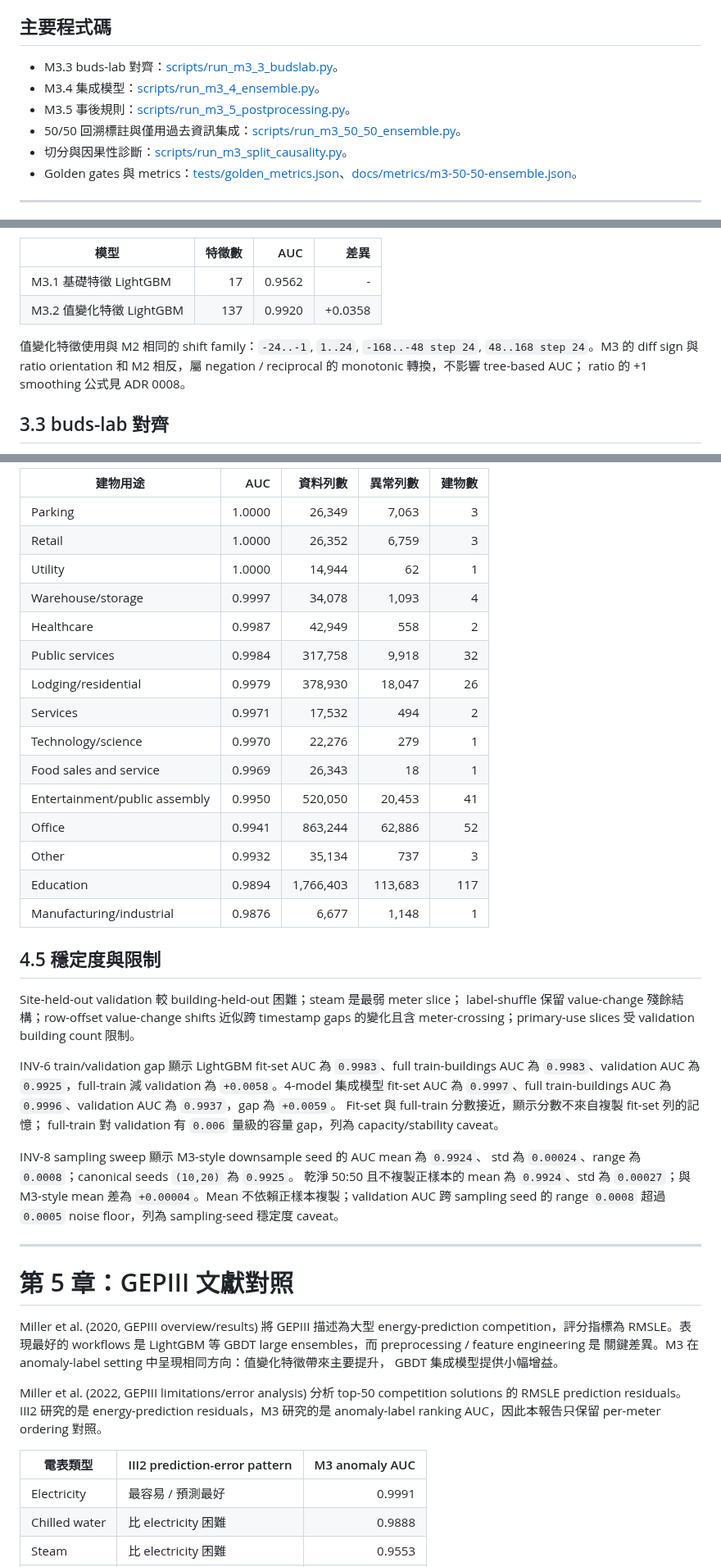
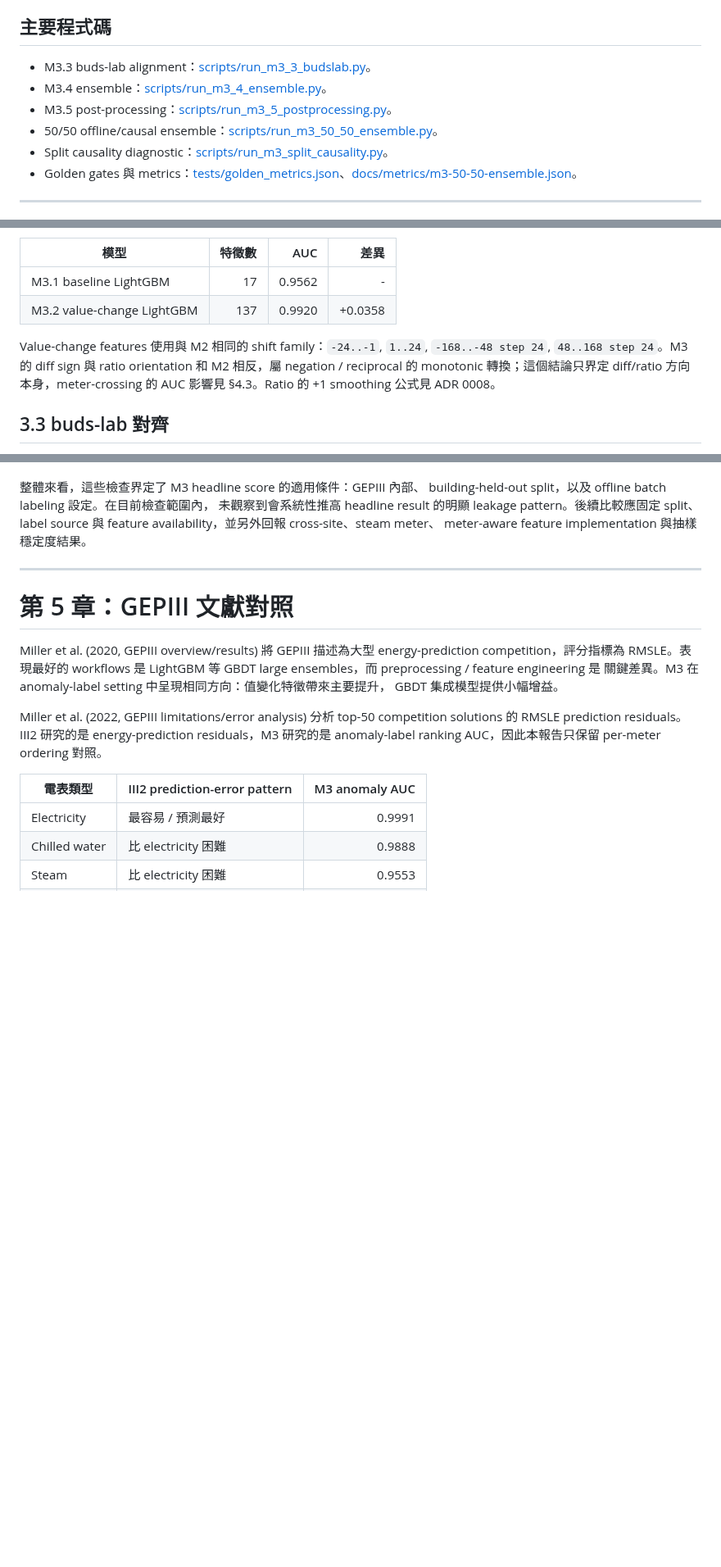
Before and after one commit to kuokuant-oss/lead-reproduction, a Markdown page: docs/reports/m3-report.md, 3 parts joined by grey strips. Shown at 82% size. Rendered like a GitHub page; blank space fills up the shorter version.

```diff
--- a/docs/reports/m3-report.md
+++ b/docs/reports/m3-report.md
@@ -12,11 +12,11 @@ reproduction；M3 驗證同一套方法論在完整 GEPIII train subset 上是
 
 ## 主要程式碼
 
-+ M3.3 buds-lab 對齊：[scripts/run_m3_3_budslab.py](../../scripts/run_m3_3_budslab.py)。
-+ M3.4 集成模型：[scripts/run_m3_4_ensemble.py](../../scripts/run_m3_4_ensemble.py)。
-+ M3.5 事後規則：[scripts/run_m3_5_postprocessing.py](../../scripts/run_m3_5_postprocessing.py)。
-+ 50/50 回溯標註與僅用過去資訊集成：[scripts/run_m3_50_50_ensemble.py](../../scripts/run_m3_50_50_ensemble.py)。
-+ 切分與因果性診斷：[scripts/run_m3_split_causality.py](../../scripts/run_m3_split_causality.py)。
++ M3.3 buds-lab alignment：[scripts/run_m3_3_budslab.py](https://github.com/kuokuant-oss/lead-reproduction/blob/main/scripts/run_m3_3_budslab.py)。
++ M3.4 ensemble：[scripts/run_m3_4_ensemble.py](https://github.com/kuokuant-oss/lead-reproduction/blob/main/scripts/run_m3_4_ensemble.py)。
++ M3.5 post-processing：[scripts/run_m3_5_postprocessing.py](https://github.com/kuokuant-oss/lead-reproduction/blob/main/scripts/run_m3_5_postprocessing.py)。
++ 50/50 offline/causal ensemble：[scripts/run_m3_50_50_ensemble.py](https://github.com/kuokuant-oss/lead-reproduction/blob/main/scripts/run_m3_50_50_ensemble.py)。
++ Split causality diagnostic：[scripts/run_m3_split_causality.py](../../scripts/run_m3_split_causality.py)。
 + Golden gates 與 metrics：[tests/golden_metrics.json](../../tests/golden_metrics.json)、[docs/metrics/m3-50-50-ensemble.json](../metrics/m3-50-50-ensemble.json)。
 
 ---
@@ -105,13 +121,14 @@ M3.2 加入 120 個值變化特徵。
 
 | 模型 | 特徵數 | AUC | 差異 |
 |---|---:|---:|---:|
-| M3.1 基礎特徵 LightGBM | 17 | 0.9562 | - |
-| M3.2 值變化特徵 LightGBM | 137 | 0.9920 | +0.0358 |
+| M3.1 baseline LightGBM | 17 | 0.9562 | - |
+| M3.2 value-change LightGBM | 137 | 0.9920 | +0.0358 |
 
-值變化特徵使用與 M2 相同的 shift family：`-24..-1`, `1..24`,
+Value-change features 使用與 M2 相同的 shift family：`-24..-1`, `1..24`,
 `-168..-48 step 24`, `48..168 step 24`。M3 的 diff sign 與 ratio orientation
-和 M2 相反，屬 negation / reciprocal 的 monotonic 轉換，不影響 tree-based AUC；
-ratio 的 +1 smoothing 公式見 ADR 0008。
+和 M2 相反，屬 negation / reciprocal 的 monotonic 轉換；這個結論只界定
+diff/ratio 方向本身，meter-crossing 的 AUC 影響見 §4.3。Ratio 的 +1
+smoothing 公式見 ADR 0008。
 
 ## 3.3 buds-lab 對齊
 
@@ -229,43 +229,9 @@ median AUC 接近 `0.999` 至 `1.000`。
 
-| 建物用途 | AUC | 資料列數 | 異常列數 | 建物數 |
-|---|---:|---:|---:|---:|
-| Parking | 1.0000 | 26,349 | 7,063 | 3 |
-| Retail | 1.0000 | 26,352 | 6,759 | 3 |
-| Utility | 1.0000 | 14,944 | 62 | 1 |
-| Warehouse/storage | 0.9997 | 34,078 | 1,093 | 4 |
-| Healthcare | 0.9987 | 42,949 | 558 | 2 |
-| Public services | 0.9984 | 317,758 | 9,918 | 32 |
-| Lodging/residential | 0.9979 | 378,930 | 18,047 | 26 |
-| Services | 0.9971 | 17,532 | 494 | 2 |
-| Technology/science | 0.9970 | 22,276 | 279 | 1 |
-| Food sales and service | 0.9969 | 26,343 | 18 | 1 |
-| Entertainment/public assembly | 0.9950 | 520,050 | 20,453 | 41 |
-| Office | 0.9941 | 863,244 | 62,886 | 52 |
-| Other | 0.9932 | 35,134 | 737 | 3 |
-| Education | 0.9894 | 1,766,403 | 113,683 | 117 |
-| Manufacturing/industrial | 0.9876 | 6,677 | 1,148 | 1 |
-
-## 4.5 穩定度與限制
-
-Site-held-out validation 較 building-held-out 困難；steam 是最弱 meter slice；
-label-shuffle 保留 value-change 殘餘結構；row-offset value-change shifts 近似跨
-timestamp gaps 的變化且含 meter-crossing；primary-use slices 受 validation
-building count 限制。
-
-INV-6 train/validation gap 顯示 LightGBM fit-set AUC 為 `0.9983`、full
-train-buildings AUC 為 `0.9983`、validation AUC 為 `0.9925`，full-train 減
-validation 為 `+0.0058`。4-model 集成模型 fit-set AUC 為 `0.9997`、full
-train-buildings AUC 為 `0.9996`、validation AUC 為 `0.9937`，gap 為 `+0.0059`。
-Fit-set 與 full-train 分數接近，顯示分數不來自複製 fit-set 列的記憶；
-full-train 對 validation 有 `0.006` 量級的容量 gap，列為 capacity/stability
-caveat。
-
-INV-8 sampling sweep 顯示 M3-style downsample seed 的 AUC mean 為 `0.9924`、
-std 為 `0.00024`、range 為 `0.0008`；canonical seeds `(10,20)` 為 `0.9925`。
-乾淨 50:50 且不複製正樣本的 mean 為 `0.9924`、std 為 `0.00027`；與 M3-style
-mean 差為 `+0.00004`。Mean 不依賴正樣本複製；validation AUC 跨 sampling
-seed 的 range `0.0008` 超過 `0.0005` noise floor，列為 sampling-seed
-穩定度 caveat。
+整體來看，這些檢查界定了 M3 headline score 的適用條件：GEPIII 內部、
+building-held-out split，以及 offline batch labeling 設定。在目前檢查範圍內，
+未觀察到會系統性推高 headline result 的明顯 leakage pattern。後續比較應固定
+split、label source 與 feature availability，並另外回報 cross-site、steam meter、
+meter-aware feature implementation 與抽樣穩定度結果。
 
 ---
 
```
Also changed, not shown: other parts of docs/reports/m3-report.md (+106 -99 lines), docs/reports/m5-foundation-vs-gbdt.md (+95 -114 lines).
